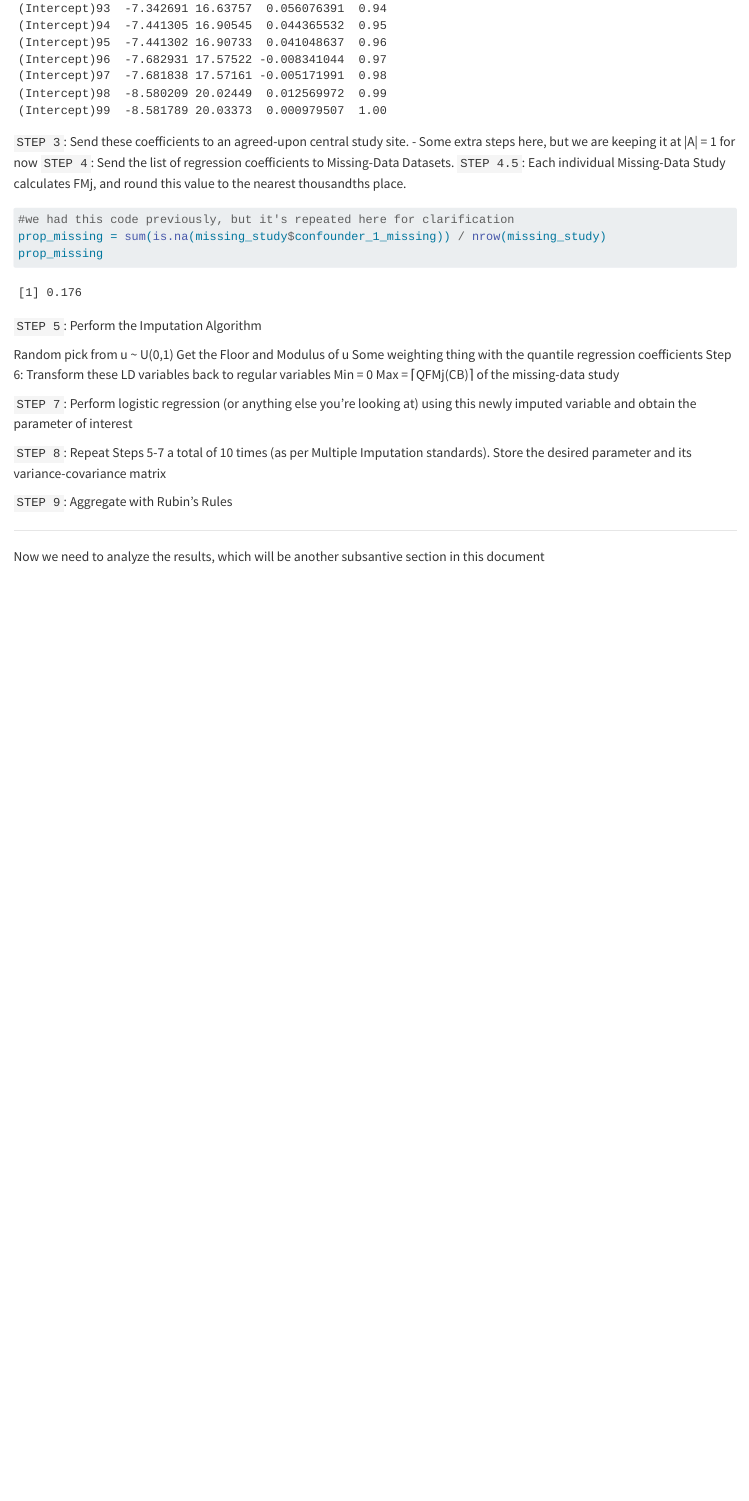
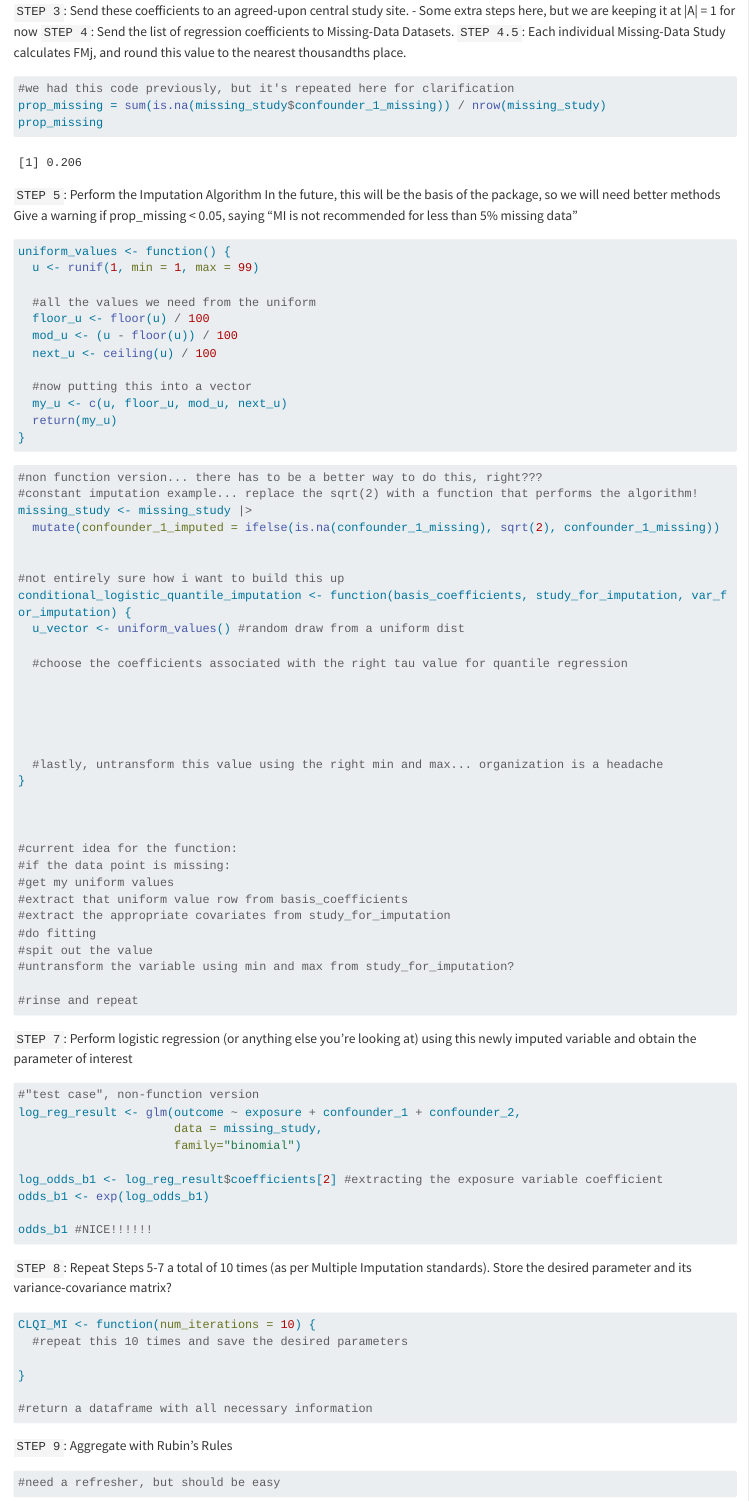
Before and after one commit to jangjdaniel/conditional-logistic-quantile-imputation, a Quarto document (one_basis_study_scenerio.qmd): the page in a window 1100 px wide, from 8790 px down before the commit and from 9980 px down after it. Rendered offline with R 4.5, knitr and Pandoc in place of Quarto, with nearby package versions; long lines of code are wrapped.

Commit message:
Implementing simple version of algorithm
Saving results here

````diff
--- a/one_basis_study_scenerio.qmd
+++ b/one_basis_study_scenerio.qmd
@@ -109,9 +109,11 @@ create_data <- function(sample_size, a_0, a_1, b_0, b_1, b_2, b_3, df_1, df_2) {
 
   #step 3: generating exposure variable based on confounders (probability)
   E <- expit(a_0 + a_1*C1)
+  E_bin <- rbinom(n, size = 1, prob = E)
 
   #step 4: generating outcome based on confounders, exposure, and base binary predictor
   O <- expit(b_0 + b_1*E + b_2*V + b_3*C1)
+  O_bin <- rbinom(n, size = 1, prob = O)
 
   #step 5: create dataset
 
@@ -119,8 +121,8 @@ create_data <- function(sample_size, a_0, a_1, b_0, b_1, b_2, b_3, df_1, df_2) {
     predictor = V,
     confounder_1 = C1,
     confounder_2 = C2,
-    exposure = E,
-    outcome = O
+    exposure = E_bin,
+    outcome = O_bin
   )
 
   return(my_data)
@@ -280,29 +282,91 @@ prop_missing
 ```
 
 `STEP 5`: Perform the Imputation Algorithm
+In the future, this will be the basis of the package, so we will need better methods
+Give a warning if prop_missing < 0.05, saying "MI is not recommended for less than 5% missing data"
+
+```{r}
+uniform_values <- function() {
+  u <- runif(1, min = 1, max = 99)
+
+  #all the values we need from the uniform
+  floor_u <- floor(u) / 100
+  mod_u <- (u - floor(u)) / 100
+  next_u <- ceiling(u) / 100
+
+  #now putting this into a vector
+  my_u <- c(u, floor_u, mod_u, next_u)
+  return(my_u)
+}
+```
+
+
+```{r}
+#non function version... there has to be a better way to do this, right???
+#constant imputation example... replace the sqrt(2) with a function that performs the algorithm!
+missing_study <- missing_study |>
+  mutate(confounder_1_imputed = ifelse(is.na(confounder_1_missing), sqrt(2), confounder_1_missing))
+
+
+#not entirely sure how i want to build this up
+conditional_logistic_quantile_imputation <- function(basis_coefficients, study_for_imputation, var_for_imputation) {
+  u_vector <- uniform_values() #random draw from a uniform dist
+
+  #choose the coefficients associated with the right tau value for quantile regression
 
 
 
 
 
-
-Random pick from u ~ U(0,1)
-Get the Floor and Modulus of u
-Some weighting thing with the quantile regression coefficients
-Step 6: Transform these LD variables back to regular variables
-Min = 0
-Max = ⌈QFMj(CB)⌉ of the missing-data study
+  #lastly, untransform this value using the right min and max... organization is a headache
+}
 
 
 
+#current idea for the function:
+#if the data point is missing:
+#get my uniform values
+#extract that uniform value row from basis_coefficients
+#extract the appropriate covariates from study_for_imputation
+#do fitting
+#spit out the value
+#untransform the variable using min and max from study_for_imputation?
+
+#rinse and repeat
+```
+
 `STEP 7`: Perform logistic regression (or anything else you’re looking at) using this newly imputed variable and obtain the parameter of interest
 
-`STEP 8`: Repeat Steps 5-7 a total of 10 times (as per Multiple Imputation standards). Store the desired parameter and its variance-covariance matrix
+```{r, eval=FALSE}
+#"test case", non-function version
+log_reg_result <- glm(outcome ~ exposure + confounder_1 + confounder_2,
+                      data = missing_study,
+                      family="binomial")
+
+log_odds_b1 <- log_reg_result$coefficients[2] #extracting the exposure variable coefficient
+odds_b1 <- exp(log_odds_b1)
+
+odds_b1 #NICE!!!!!!
+```
+
+`STEP 8`: Repeat Steps 5-7 a total of 10 times (as per Multiple Imputation standards). Store the desired parameter and its variance-covariance matrix?
+
+```{r}
+CLQI_MI <- function(num_iterations = 10) {
+  #repeat this 10 times and save the desired parameters
+
+}
+
+#return a dataframe with all necessary information
+```
 
 
 `STEP 9`: Aggregate with Rubin’s Rules
 
+```{r}
+#need a refresher, but should be easy
+```
+
 
 ***************************************************************************************************************
 
-Now we need to analyze the results, which will be another subsantive section in this document
````
Also changed, not shown: one_basis_study_scenerio.qmd (16 more changed lines).
